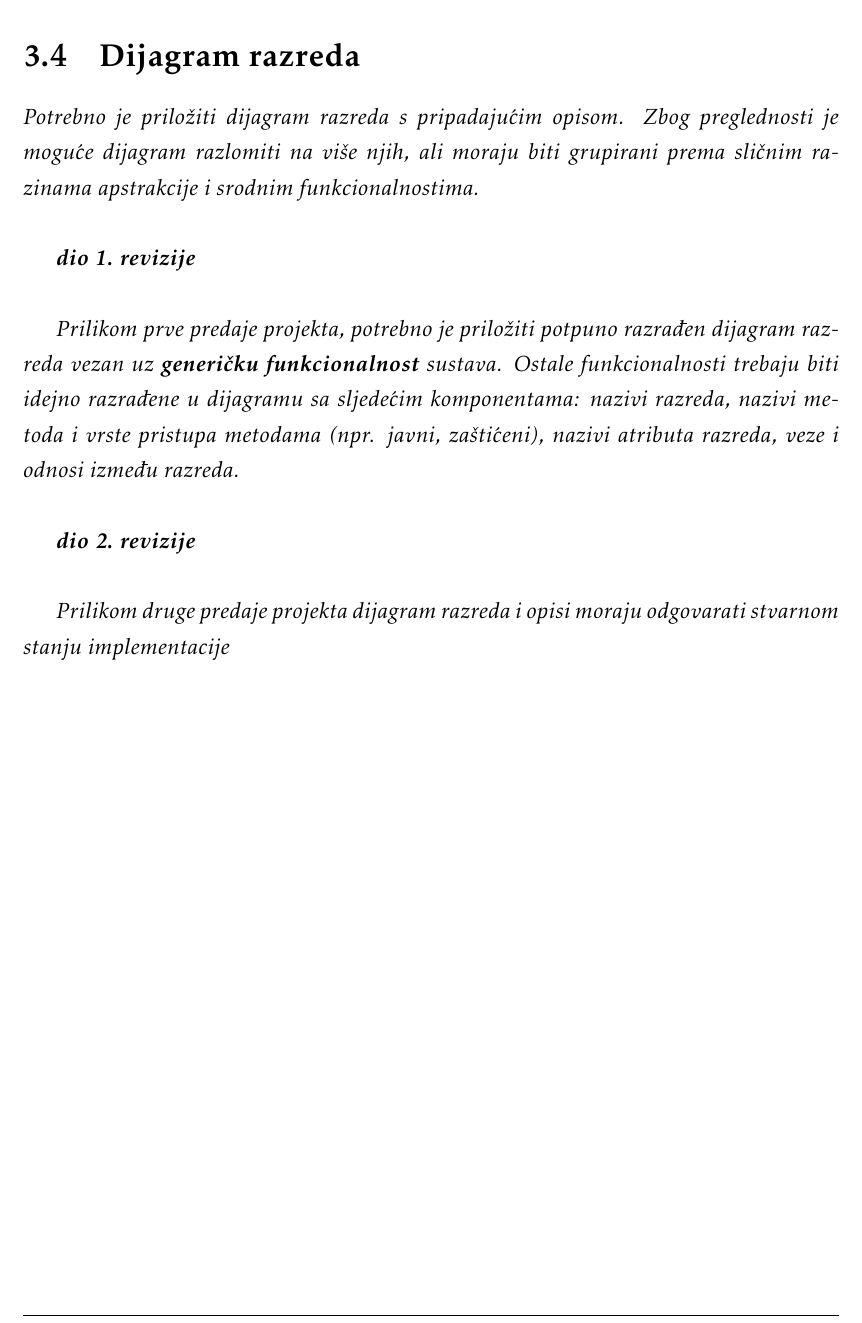
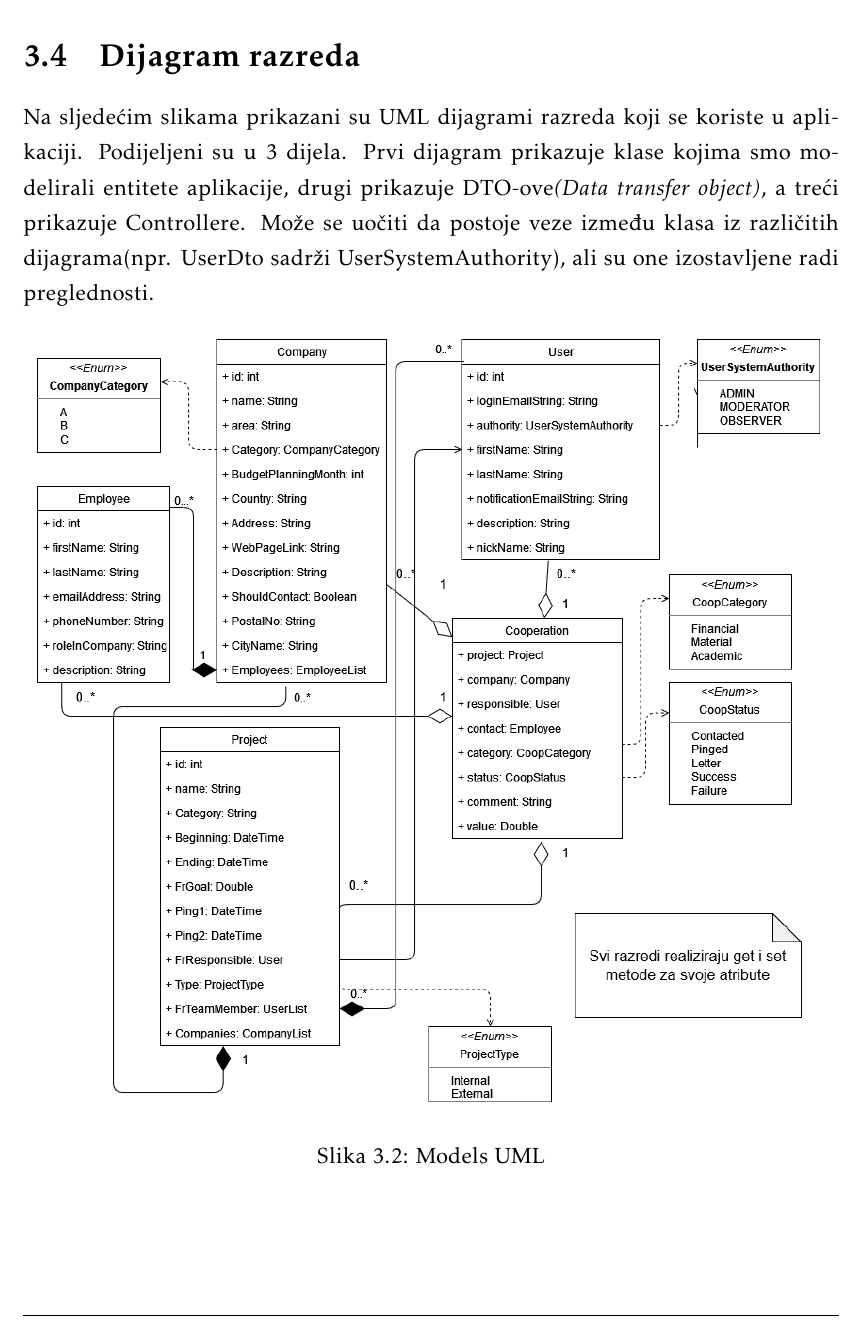
Before and after one commit to best-zagreb/company-database, a LaTeX document (PROGI_2022_EkipaZaOcevid_rev0.1.tex, which reads Arhitektura.tex): part of page 19 of 33 before the commit and part of page 19 of 34 after it, cut so that both start at the same text. Compiled offline with pdfLaTeX.

Commit message:
Added class diagrams to Arhitektura.tex

```diff
--- a/Arhitektura.tex
+++ b/Arhitektura.tex
@@ -177,17 +181,10 @@ Arhitektura i dizajn sustava}
 
 		\section{Dijagram razreda}
 
-			\textit{Potrebno je priložiti dijagram razreda s pripadajućim opisom. Zbog preglednosti je moguće dijagram razlomiti na više njih, ali moraju biti grupirani prema sličnim razinama apstrakcije i srodnim funkcionalnostima.}\\
-
-			\textbf{\textit{dio 1. revizije}}\\
-
-			\textit{Prilikom prve predaje projekta, potrebno je priložiti potpuno razrađen dijagram razreda vezan uz \textbf{generičku funkcionalnost} sustava. Ostale funkcionalnosti trebaju biti idejno razrađene u dijagramu sa sljedećim komponentama: nazivi razreda, nazivi metoda i vrste pristupa metodama (npr. javni, zaštićeni), nazivi atributa razreda, veze i odnosi između razreda.}\\
-
-			\textbf{\textit{dio 2. revizije}}\\
-
-			\textit{Prilikom druge predaje projekta dijagram razreda i opisi moraju odgovarati stvarnom stanju implementacije}
-
-
-
-			\eject
-
+			Na sljedećim slikama prikazani su UML dijagrami razreda koji se koriste u aplikaciji. Podijeljeni su u 3 dijela. Prvi dijagram prikazuje klase kojima smo modelirali entitete aplikacije, drugi prikazuje DTO-ove\textit{(Data transfer object)}, a treći prikazuje Controllere. Može se uočiti da postoje veze između klasa iz različitih dijagrama(npr. UserDto sadrži UserSystemAuthority), ali su one izostavljene radi preglednosti.
+			\begin{figure}[H]
+				\includegraphics[scale=0.5]{ModelUml} %veličina slike u odnosu na originalnu datoteku i pozicija slike
+				\centering
+				\caption{Models UML}
+				\label{fig:modelUml}
+			\end{figure}
@@ -194,3 +201,5 @@ Arhitektura i dizajn sustava}
+				\label{fig:controllersServicesUml}
+		\end{figure}
 		\section{Dijagram stanja}
 
 
```
Also changed, not shown: PROGI_2022_EkipaZaOcevid_rev0.1.pdf, slike/ControllerServiceUml.png (added), slike/DtoUml.png (added), Arhitektura.tex (20 more changed lines), 14 other files.
